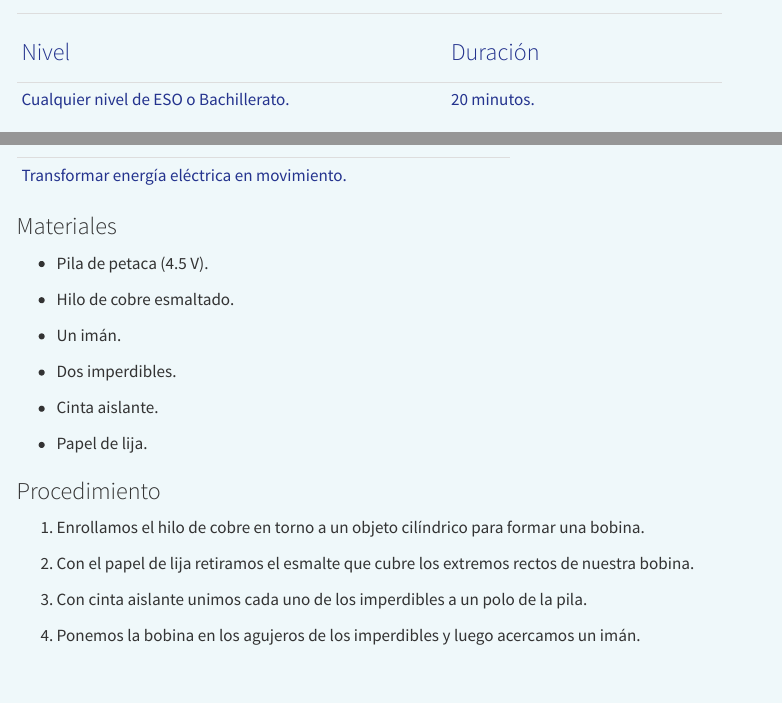
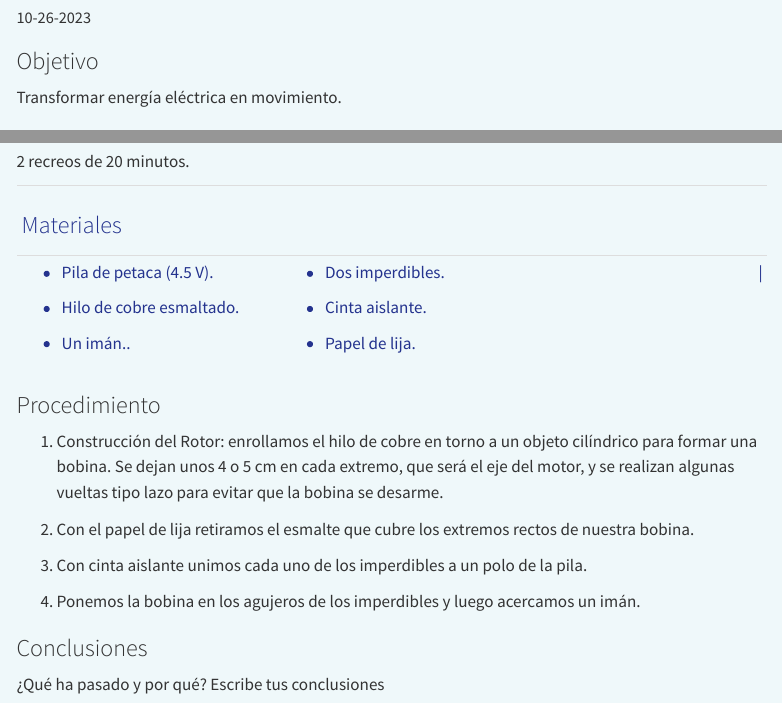
Before and after one commit to beaceituno/webSTEM, a Quarto document (blog_curso_actual/19102023_motor_electrico/index.qmd): the page in a window 1100 px wide, from 90 px down before the commit and from 70 px down after it, and a second part further down, joined at a grey line. Rendered offline with R 4.5, knitr and Pandoc in place of Quarto, with nearby package versions; menus at the side of the page are left out.

Commit message:
ficha motor sin fotos

```diff
--- a/blog_curso_actual/19102023_motor_electrico/index.qmd
+++ b/blog_curso_actual/19102023_motor_electrico/index.qmd
@@ -1,8 +1,8 @@
 ---
 title: "¿Cómo funciona un motor eléctrico?"
 description: Cómo transformar energía eléctrica en movimiento
-date: '10-19-2023'
-draft: true
+date: '10-26-2023'
+draft: false
 editor: source
 image: https://upload.wikimedia.org/wikipedia/commons/thumb/3/35/TMW_50906_Schnittmodell_einer_Drehstrommaschine_%28Asynchronmaschine%29.jpg/640px-TMW_50906_Schnittmodell_einer_Drehstrommaschine_%28Asynchronmaschine%29.jpg
 categories:
@@ -11,9 +11,5 @@ categories:
   - Tecnología
 ---
 
-+----------------------------------------+-------------------------+
-| ### Nivel                              | ### Duración            |
-+----------------------------------------+-------------------------+
-| Cualquier nivel de ESO o Bachillerato. | 20 minutos.             |
-+----------------------------------------+-------------------------+
+### Objetivo
 
@@ -23,24 +16,30 @@ categories:
-| Transformar energía eléctrica en movimiento. |
-+----------------------------------------------+
+Transformar energía eléctrica en movimiento.
 
-### Materiales
+### Duración
 
--   Pila de petaca (4.5 V).
+2 recreos de 20 minutos.
 
--   Hilo de cobre esmaltado.
-
--   Un imán.
-
--   Dos imperdibles.
-
--   Cinta aislante.
-
--   Papel de lija.
++------------------------------+----------------------+---------------------------------:+
+| ### Materiales               |                      |                                  |
++------------------------------+----------------------+----------------------------------+
+| -   Pila de petaca (4.5 V).  | -   Dos imperdibles. | | \|                             |
+|                              |                      |                                  |
+| -   Hilo de cobre esmaltado. | -   Cinta aislante.  |                                  |
+|                              |                      |                                  |
+| -   Un imán..                | -   Papel de lija.   |                                  |
++------------------------------+----------------------+----------------------------------+
 
 ### Procedimiento
 
-1.  Enrollamos el hilo de cobre en torno a un objeto cilíndrico para formar una bobina.
+1.  Construcción del Rotor: enrollamos el hilo de cobre en torno a un objeto cilíndrico para formar una bobina. Se dejan unos 4 o 5 cm en cada extremo, que será el eje del motor, y se realizan algunas vueltas tipo lazo para evitar que la bobina se desarme.
 
 2.  Con el papel de lija retiramos el esmalte que cubre los extremos rectos de nuestra bobina.
+
 3.  Con cinta aislante unimos cada uno de los imperdibles a un polo de la pila.
+
 4.  Ponemos la bobina en los agujeros de los imperdibles y luego acercamos un imán.
+
+### Conclusiones
+
+¿Qué ha pasado y por qué?
+Escribe tus conclusiones
```
Also changed, not shown: blog_curso_actual/19102023_motor_electrico/index.qmd (3 more changed lines).
